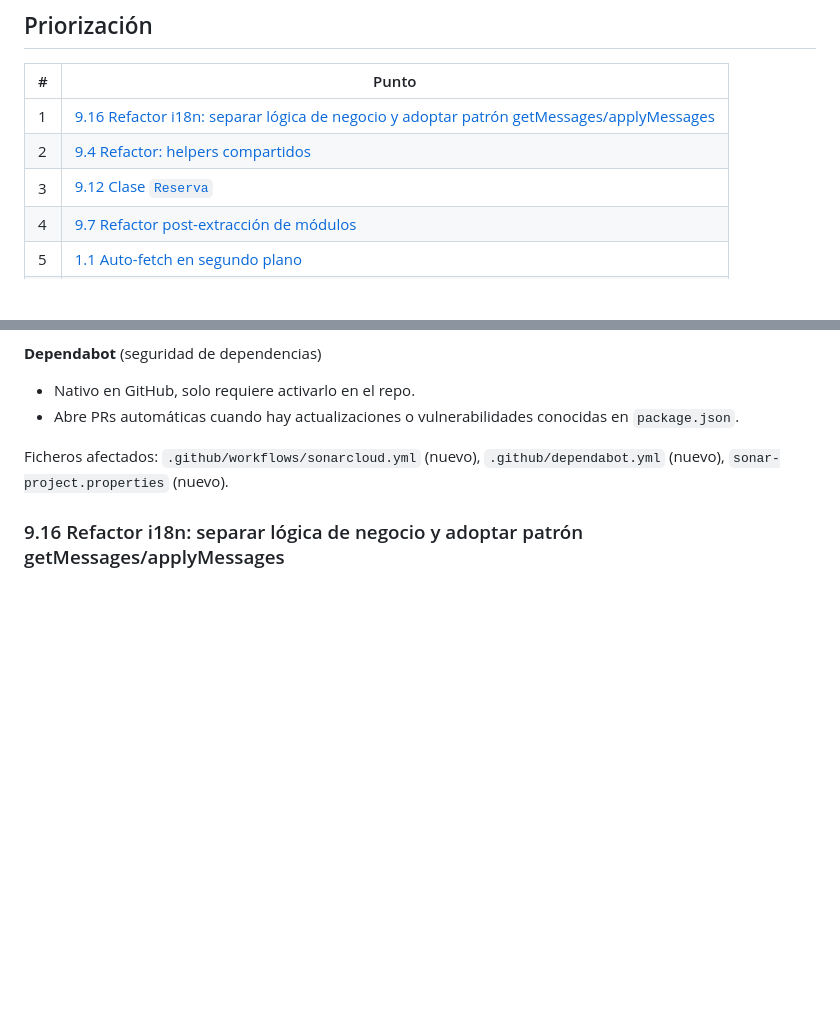
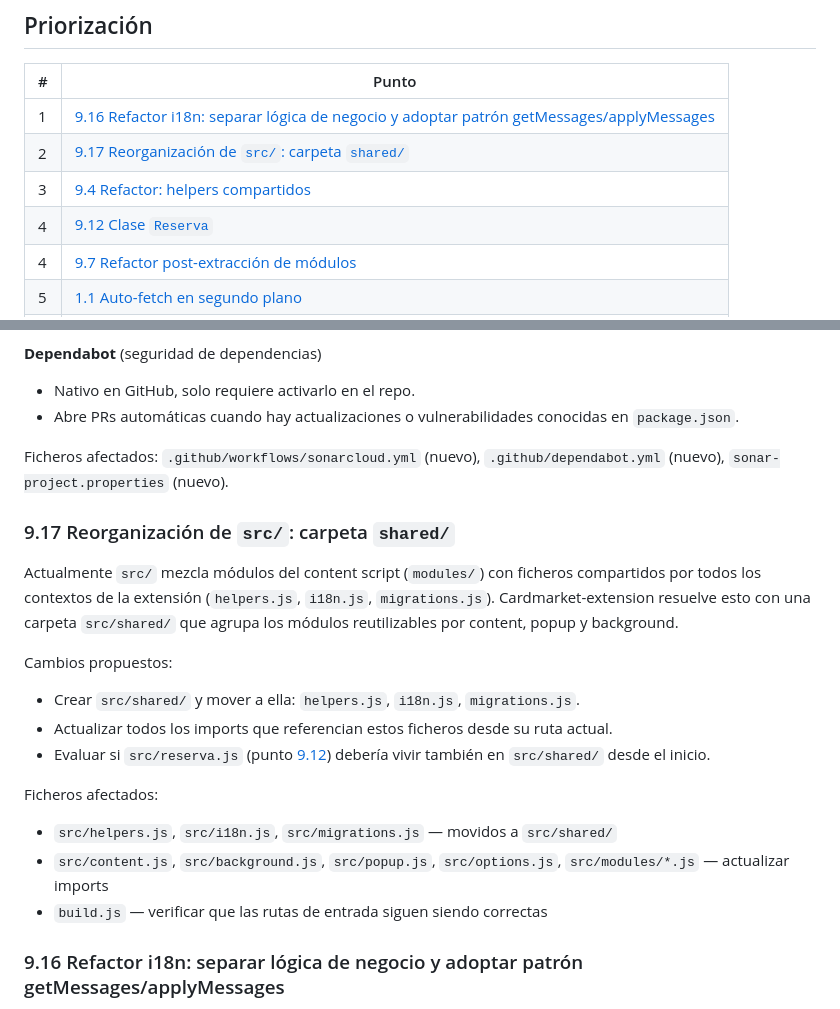
Before and after one commit to Vegekku/pixelatoy-extension, a Markdown page: docs/IMPROVEMENTS.md, 2 parts joined by grey strips. GitHub-like rendering; blank space fills up the shorter version.

Commit message:
chore: prioritize 9.17 after 9.16 in improvements

```diff
--- a/docs/IMPROVEMENTS.md
+++ b/docs/IMPROVEMENTS.md
@@ -5,8 +5,9 @@
 | # | Punto |
 |---|-------|
 | 1 | [9.16 Refactor i18n: separar lógica de negocio y adoptar patrón getMessages/applyMessages](#916-refactor-i18n-separar-lógica-de-negocio-y-adoptar-patrón-getmessagesapplymessages) |
-| 2 | [9.4 Refactor: helpers compartidos](#94-refactor-helpers-compartidos) |
-| 3 | [9.12 Clase `Reserva`](#912-clase-reserva) |
+| 2 | [9.17 Reorganización de `src/`: carpeta `shared/`](#917-reorganización-de-src-carpeta-shared) |
+| 3 | [9.4 Refactor: helpers compartidos](#94-refactor-helpers-compartidos) |
+| 4 | [9.12 Clase `Reserva`](#912-clase-reserva) |
 | 4 | [9.7 Refactor post-extracción de módulos](#97-refactor-post-extracción-de-módulos) |
 | 5 | [1.1 Auto-fetch en segundo plano](#11-auto-fetch-en-segundo-plano) |
 | 6 | [3.1 Campo de entrada de fecha editable o de solo lectura](#31-campo-de-entrada-de-fecha-editable-o-de-solo-lectura) |
@@ -688,6 +689,20 @@ Integrar herramientas de análisis automático para detectar bugs, vulnerabilida
 
 Ficheros afectados: `.github/workflows/sonarcloud.yml` (nuevo), `.github/dependabot.yml` (nuevo), `sonar-project.properties` (nuevo).
 
+### 9.17 Reorganización de `src/`: carpeta `shared/`
+
+Actualmente `src/` mezcla módulos del content script (`modules/`) con ficheros compartidos por todos los contextos de la extensión (`helpers.js`, `i18n.js`, `migrations.js`). Cardmarket-extension resuelve esto con una carpeta `src/shared/` que agrupa los módulos reutilizables por content, popup y background.
+
+Cambios propuestos:
+- Crear `src/shared/` y mover a ella: `helpers.js`, `i18n.js`, `migrations.js`.
+- Actualizar todos los imports que referencian estos ficheros desde su ruta actual.
+- Evaluar si `src/reserva.js` (punto [9.12](#912-clase-reserva)) debería vivir también en `src/shared/` desde el inicio.
+
+Ficheros afectados:
+- `src/helpers.js`, `src/i18n.js`, `src/migrations.js` — movidos a `src/shared/`
+- `src/content.js`, `src/background.js`, `src/popup.js`, `src/options.js`, `src/modules/*.js` — actualizar imports
+- `build.js` — verificar que las rutas de entrada siguen siendo correctas
+
 ### 9.16 Refactor i18n: separar lógica de negocio y adoptar patrón getMessages/applyMessages
 
 El módulo `src/i18n.js` actual mezcla responsabilidades: gestión del idioma en storage (`getLang`, `saveLang`, `LANG`), traducción por clave individual (`t()`), lógica de negocio (`thresholdLabel`, `translateAvailableFrom`, `translateComingSoon`) y datos de meses para parseo de fechas.
```
Also changed, not shown: other parts of docs/IMPROVEMENTS.md (+1 -1 lines).
